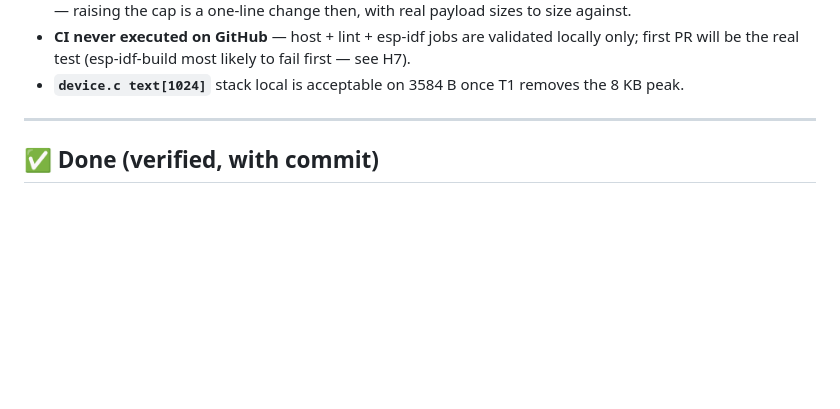
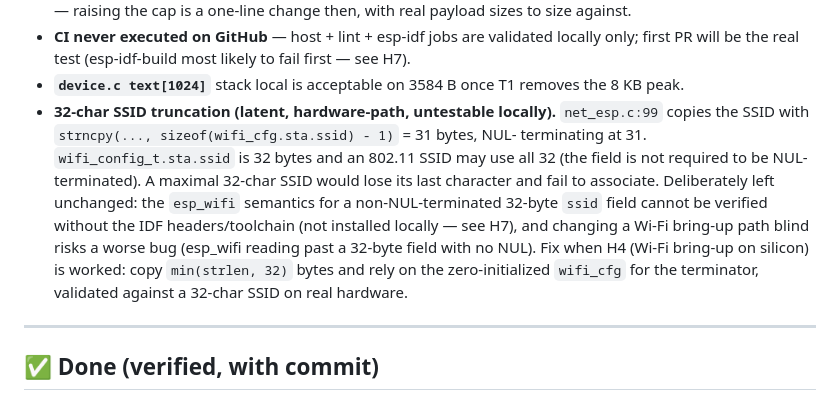
Before and after one commit to 0nigiris/sudonit-glasses, a Markdown page: OPEN_TASKS.md, the part around the change. GitHub-like rendering; blank space fills up the shorter version.

Commit message:
docs(tasks): record 32-char SSID truncation as carried hardware-path risk
Co-Authored-By: Claude Opus 4.8 <noreply@anthropic.com>

```diff
--- a/OPEN_TASKS.md
+++ b/OPEN_TASKS.md
@@ -61,6 +61,17 @@ These need real silicon or a validated ESP-IDF build environment; do **not** cha
 - **CI never executed on GitHub** — host + lint + esp-idf jobs are validated locally only;
   first PR will be the real test (esp-idf-build most likely to fail first — see H7).
 - **`device.c text[1024]`** stack local is acceptable on 3584 B once T1 removes the 8 KB peak.
+- **32-char SSID truncation (latent, hardware-path, untestable locally).** `net_esp.c:99`
+  copies the SSID with `strncpy(..., sizeof(wifi_cfg.sta.ssid) - 1)` = 31 bytes, NUL-
+  terminating at 31. `wifi_config_t.sta.ssid` is 32 bytes and an 802.11 SSID may use all
+  32 (the field is not required to be NUL-terminated). A maximal 32-char SSID would lose
+  its last character and fail to associate. Deliberately left unchanged: the `esp_wifi`
+  semantics for a non-NUL-terminated 32-byte `ssid` field cannot be verified without the
+  IDF headers/toolchain (not installed locally — see H7), and changing a Wi-Fi bring-up
+  path blind risks a worse bug (esp_wifi reading past a 32-byte field with no NUL). Fix
+  when H4 (Wi-Fi bring-up on silicon) is worked: copy `min(strlen, 32)` bytes and rely on
+  the zero-initialized `wifi_cfg` for the terminator, validated against a 32-char SSID on
+  real hardware.
 
 ---
 
```
